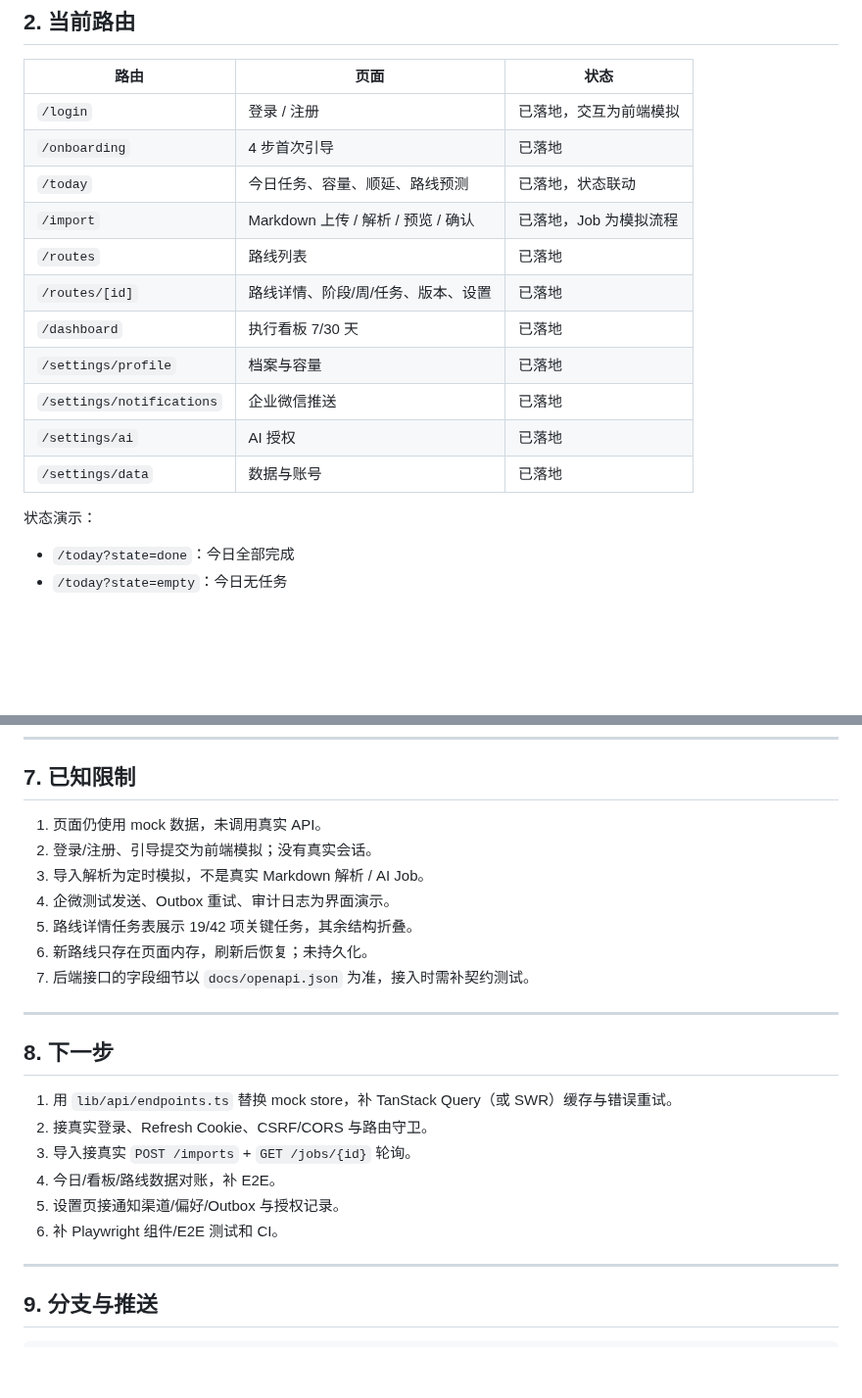
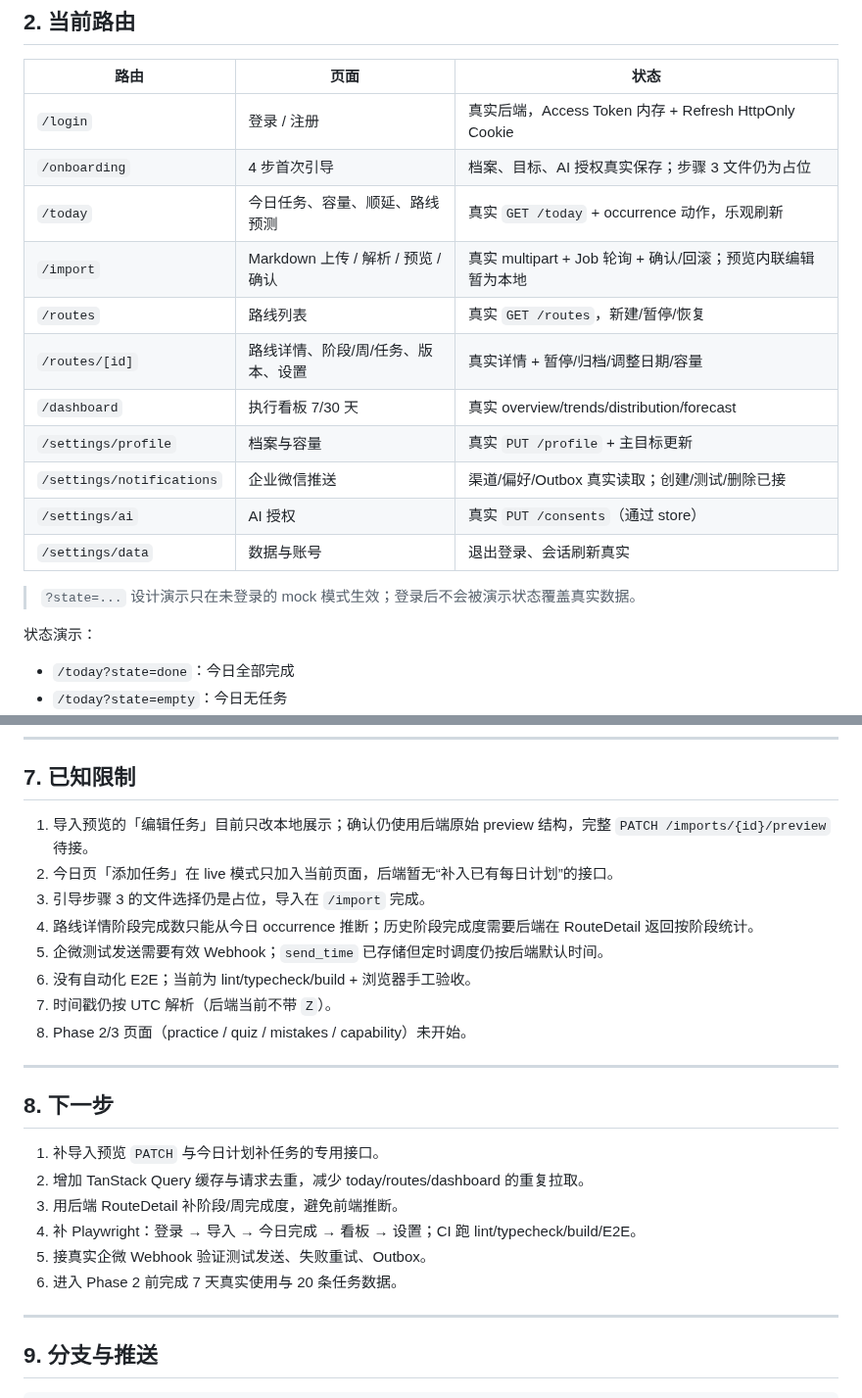
Before and after one commit to QingTong1-ops/PersistLog, a Markdown page: README.md, 2 parts joined by grey strips. Shown at 98% size. Drawn GitHub-style; blank space fills up the shorter version.

```diff
--- a/README.md
+++ b/README.md
@@ -44,17 +52,19 @@ pnpm dev
 
 | 路由 | 页面 | 状态 |
 | --- | --- | --- |
-| `/login` | 登录 / 注册 | 已落地，交互为前端模拟 |
-| `/onboarding` | 4 步首次引导 | 已落地 |
-| `/today` | 今日任务、容量、顺延、路线预测 | 已落地，状态联动 |
-| `/import` | Markdown 上传 / 解析 / 预览 / 确认 | 已落地，Job 为模拟流程 |
-| `/routes` | 路线列表 | 已落地 |
-| `/routes/[id]` | 路线详情、阶段/周/任务、版本、设置 | 已落地 |
-| `/dashboard` | 执行看板 7/30 天 | 已落地 |
-| `/settings/profile` | 档案与容量 | 已落地 |
-| `/settings/notifications` | 企业微信推送 | 已落地 |
-| `/settings/ai` | AI 授权 | 已落地 |
-| `/settings/data` | 数据与账号 | 已落地 |
+| `/login` | 登录 / 注册 | 真实后端，Access Token 内存 + Refresh HttpOnly Cookie |
+| `/onboarding` | 4 步首次引导 | 档案、目标、AI 授权真实保存；步骤 3 文件仍为占位 |
+| `/today` | 今日任务、容量、顺延、路线预测 | 真实 `GET /today` + occurrence 动作，乐观刷新 |
+| `/import` | Markdown 上传 / 解析 / 预览 / 确认 | 真实 multipart + Job 轮询 + 确认/回滚；预览内联编辑暂为本地 |
+| `/routes` | 路线列表 | 真实 `GET /routes`，新建/暂停/恢复 |
+| `/routes/[id]` | 路线详情、阶段/周/任务、版本、设置 | 真实详情 + 暂停/归档/调整日期/容量 |
+| `/dashboard` | 执行看板 7/30 天 | 真实 overview/trends/distribution/forecast |
+| `/settings/profile` | 档案与容量 | 真实 `PUT /profile` + 主目标更新 |
+| `/settings/notifications` | 企业微信推送 | 渠道/偏好/Outbox 真实读取；创建/测试/删除已接 |
+| `/settings/ai` | AI 授权 | 真实 `PUT /consents`（通过 store） |
+| `/settings/data` | 数据与账号 | 退出登录、会话刷新真实 |
+
+> `?state=...` 设计演示只在未登录的 mock 模式生效；登录后不会被演示状态覆盖真实数据。
 
 状态演示：
 
@@ -206,24 +229,25 @@ pnpm build       # 通过，TypeScript 通过
 
 ## 7. 已知限制
 
-1. 页面仍使用 mock 数据，未调用真实 API。
-2. 登录/注册、引导提交为前端模拟；没有真实会话。
-3. 导入解析为定时模拟，不是真实 Markdown 解析 / AI Job。
-4. 企微测试发送、Outbox 重试、审计日志为界面演示。
-5. 路线详情任务表展示 19/42 项关键任务，其余结构折叠。
-6. 新路线只存在页面内存，刷新后恢复；未持久化。
-7. 后端接口的字段细节以 `docs/openapi.json` 为准，接入时需补契约测试。
+1. 导入预览的「编辑任务」目前只改本地展示；确认仍使用后端原始 preview 结构，完整 `PATCH /imports/{id}/preview` 待接。
+2. 今日页「添加任务」在 live 模式只加入当前页面，后端暂无“补入已有每日计划”的接口。
+3. 引导步骤 3 的文件选择仍是占位，导入在 `/import` 完成。
+4. 路线详情阶段完成数只能从今日 occurrence 推断；历史阶段完成度需要后端在 RouteDetail 返回按阶段统计。
+5. 企微测试发送需要有效 Webhook；`send_time` 已存储但定时调度仍按后端默认时间。
+6. 没有自动化 E2E；当前为 lint/typecheck/build + 浏览器手工验收。
+7. 时间戳仍按 UTC 解析（后端当前不带 `Z`）。
+8. Phase 2/3 页面（practice / quiz / mistakes / capability）未开始。
 
 ---
 
 ## 8. 下一步
 
-1. 用 `lib/api/endpoints.ts` 替换 mock store，补 TanStack Query（或 SWR）缓存与错误重试。
-2. 接真实登录、Refresh Cookie、CSRF/CORS 与路由守卫。
-3. 导入接真实 `POST /imports` + `GET /jobs/{id}` 轮询。
-4. 今日/看板/路线数据对账，补 E2E。
-5. 设置页接通知渠道/偏好/Outbox 与授权记录。
-6. 补 Playwright 组件/E2E 测试和 CI。
+1. 补导入预览 `PATCH` 与今日计划补任务的专用接口。
+2. 增加 TanStack Query 缓存与请求去重，减少 today/routes/dashboard 的重复拉取。
+3. 用后端 RouteDetail 补阶段/周完成度，避免前端推断。
+4. 补 Playwright：登录 → 导入 → 今日完成 → 看板 → 设置；CI 跑 lint/typecheck/build/E2E。
+5. 接真实企微 Webhook 验证测试发送、失败重试、Outbox。
+6. 进入 Phase 2 前完成 7 天真实使用与 20 条任务数据。
 
 ---
 
```
Also changed, not shown: other parts of README.md (+54 -33 lines), docs/architecture.md (+40 -33 lines), docs/screenshots/dashboard.png, docs/screenshots/import.png, docs/screenshots/settings.png, docs/screenshots/today-mobile.png, docs/screenshots/today.png, 1 other file.
